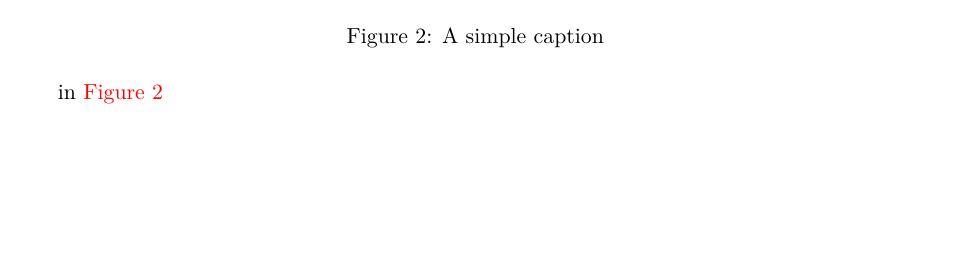
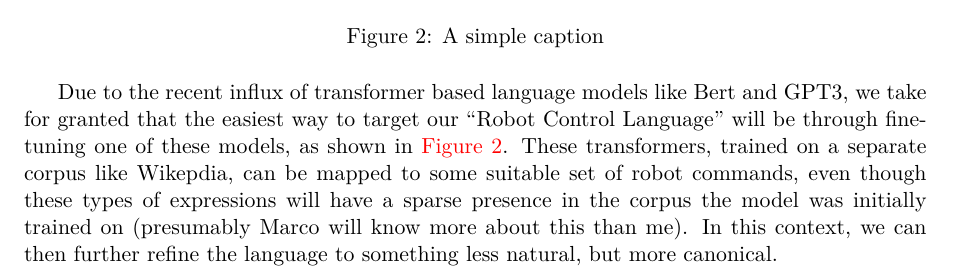
Before and after one commit to wmacmil/CNL-for-Autonomous-Vehicle, a LaTeX document (report/report.tex): part of page 4 of 10, cut so that both start at the same text, the shorter picture padded with empty space. Compiled offline with XeLaTeX.

Commit message:
explanation of figures

```diff
--- a/report/report.tex
+++ b/report/report.tex
@@ -157,7 +157,14 @@ actual problem of synthesizing controllers.
 \caption{A simple caption}\label{fig:M2}
 \end{figure}
 
-in \autoref{fig:M2}
+Due to the recent influx of transformer based language models like Bert and
+GPT3, we take for granted that the easiest way to target our ``Robot Control
+Language'' will be through fine-tuning one of these models, as shown in \autoref{fig:M2}. These transformers, trained on a
+separate corpus like Wikepdia, can be mapped to some suitable set of robot commands, even
+though these types of expressions will have a sparse presence in the corpus the
+model was initially trained on
+(presumably Marco will know more about this than me). In this context, we can
+then further refine the language to something less natural, but more canonical.
 
 \begin{figure}[H]
 \centering
```
